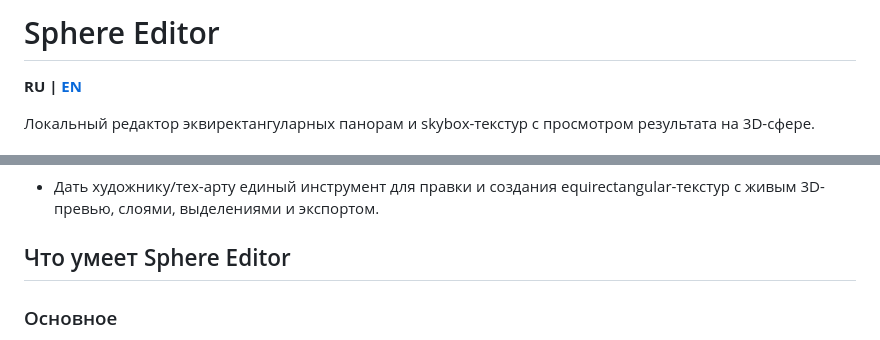
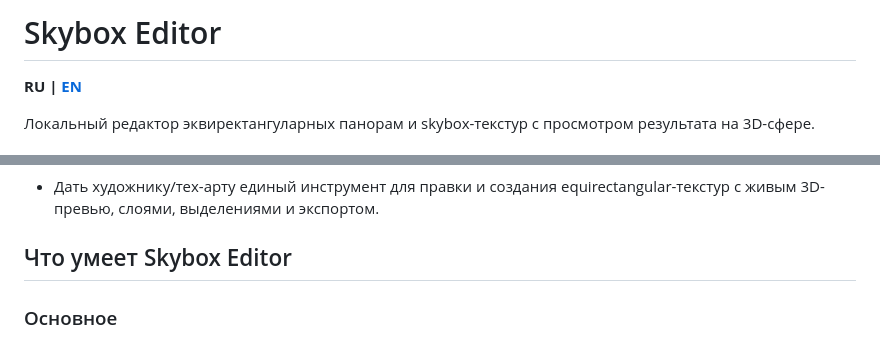
Before and after one commit to Esdeaz/Skybox-Editor, a Markdown page: README.md, 2 parts joined by grey strips. Rendered like a GitHub page.

```diff
--- a/README.md
+++ b/README.md
@@ -1,4 +1,4 @@
-# Sphere Editor
+# Skybox Editor
 
 **RU | [EN](README.en.md)**
 
@@ -14,7 +14,7 @@
 ### Цель
 - Дать художнику/тех-арту единый инструмент для правки и создания equirectangular-текстур с живым 3D-превью, слоями, выделениями и экспортом.
 
-## Что умеет Sphere Editor
+## Что умеет Skybox Editor
 
 ### Основное
 - Загрузка существующей панорамы (`PNG/JPG/HDR`).
```
Also changed, not shown: README.en.md (+2 -2 lines).
